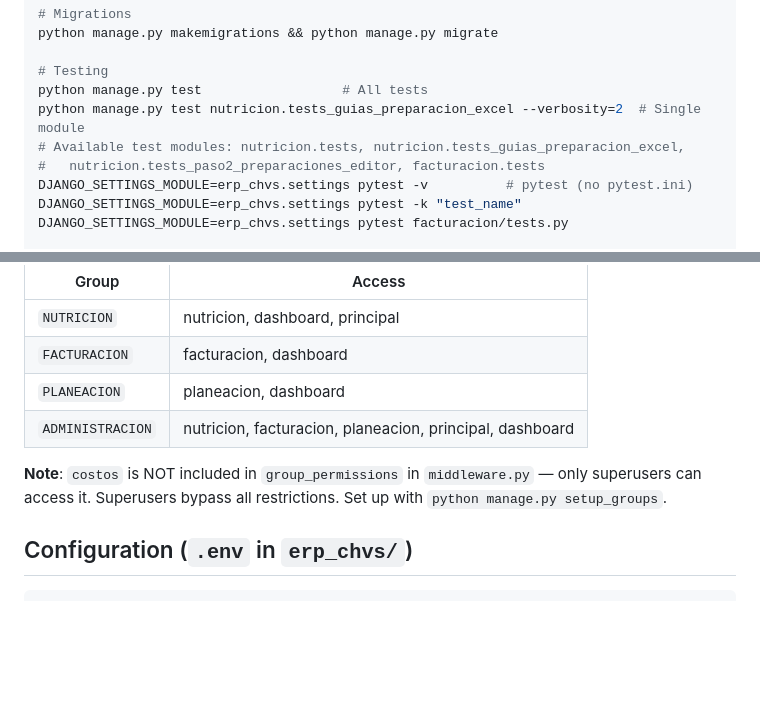
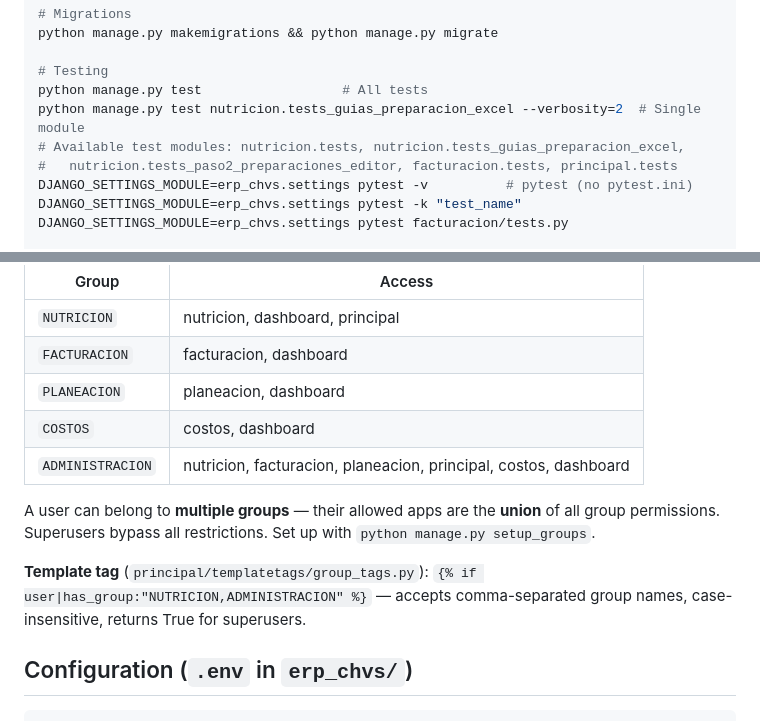
Before and after one commit to erpplaneacion-eng/ERP_CHVS, a Markdown page: CLAUDE.md, 2 parts joined by grey strips. Drawn GitHub-style; blank space fills up the shorter version.

Commit message:
actualizacion claude md

```diff
--- a/CLAUDE.md
+++ b/CLAUDE.md
@@ -36,7 +36,7 @@ python manage.py makemigrations && python manage.py migrate
 python manage.py test                  # All tests
 python manage.py test nutricion.tests_guias_preparacion_excel --verbosity=2  # Single module
 # Available test modules: nutricion.tests, nutricion.tests_guias_preparacion_excel,
-#   nutricion.tests_paso2_preparaciones_editor, facturacion.tests
+#   nutricion.tests_paso2_preparaciones_editor, facturacion.tests, principal.tests
 DJANGO_SETTINGS_MODULE=erp_chvs.settings pytest -v          # pytest (no pytest.ini)
 DJANGO_SETTINGS_MODULE=erp_chvs.settings pytest -k "test_name"
 DJANGO_SETTINGS_MODULE=erp_chvs.settings pytest facturacion/tests.py
@@ -191,9 +191,12 @@ sorted(queryset, key=lambda n: _ORDEN_NIVELES.index(n.nivel_escolar_uapa) if n.n
 | `NUTRICION` | nutricion, dashboard, principal |
 | `FACTURACION` | facturacion, dashboard |
 | `PLANEACION` | planeacion, dashboard |
-| `ADMINISTRACION` | nutricion, facturacion, planeacion, principal, dashboard |
+| `COSTOS` | costos, dashboard |
+| `ADMINISTRACION` | nutricion, facturacion, planeacion, principal, costos, dashboard |
 
-**Note**: `costos` is NOT included in `group_permissions` in `middleware.py` — only superusers can access it. Superusers bypass all restrictions. Set up with `python manage.py setup_groups`.
+A user can belong to **multiple groups** — their allowed apps are the **union** of all group permissions. Superusers bypass all restrictions. Set up with `python manage.py setup_groups`.
+
+**Template tag** (`principal/templatetags/group_tags.py`): `{% if user|has_group:"NUTRICION,ADMINISTRACION" %}` — accepts comma-separated group names, case-insensitive, returns True for superusers.
 
 ## Configuration (`.env` in `erp_chvs/`)
 
```
